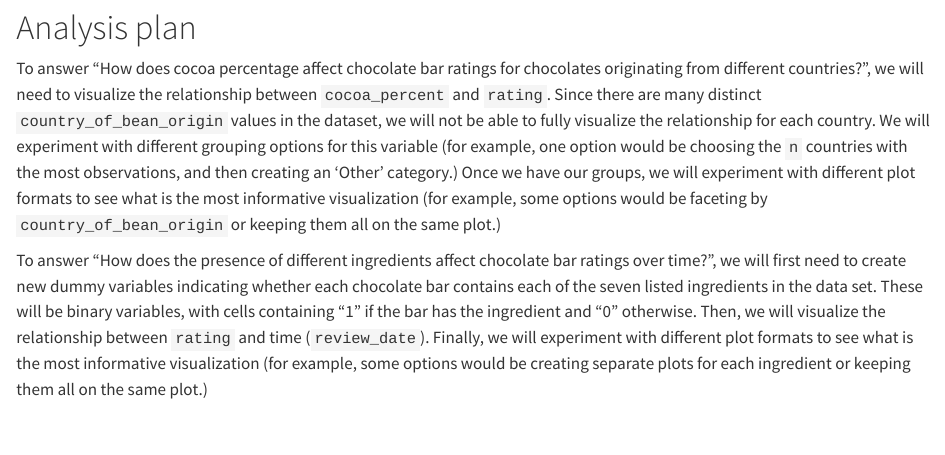
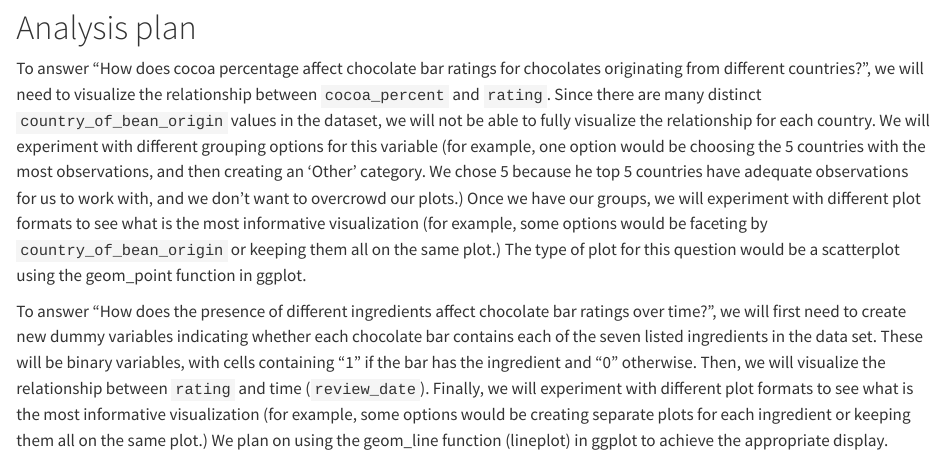
Before and after one commit to vizdata-s23/project-01-blue_team, a Quarto document (proposal.qmd): the page in a window 1100 px wide, from 810 px down. Rendered offline with R 4.5, knitr and Pandoc in place of Quarto, with nearby package versions; long lines of code are wrapped.

Commit message:
modified proposal based on issues opened by peer review teams

```diff
--- a/proposal.qmd
+++ b/proposal.qmd
@@ -35,6 +35,6 @@ We selected this dataset because our group identified a common interest in choco
 
 # Analysis plan
 
-To answer "How does cocoa percentage affect chocolate bar ratings for chocolates originating from different countries?", we will need to visualize the relationship between `cocoa_percent` and `rating`. Since there are many distinct `country_of_bean_origin` values in the dataset, we will not be able to fully visualize the relationship for each country. We will experiment with different grouping options for this variable (for example, one option would be choosing the `n` countries with the most observations, and then creating an 'Other' category.) Once we have our groups, we will experiment with different plot formats to see what is the most informative visualization (for example, some options would be faceting by `country_of_bean_origin` or keeping them all on the same plot.)
+To answer "How does cocoa percentage affect chocolate bar ratings for chocolates originating from different countries?", we will need to visualize the relationship between `cocoa_percent` and `rating`. Since there are many distinct `country_of_bean_origin` values in the dataset, we will not be able to fully visualize the relationship for each country. We will experiment with different grouping options for this variable (for example, one option would be choosing the 5 countries with the most observations, and then creating an 'Other' category. We chose 5 because he top 5 countries have adequate observations for us to work with, and we don't want to overcrowd our plots.) Once we have our groups, we will experiment with different plot formats to see what is the most informative visualization (for example, some options would be faceting by `country_of_bean_origin` or keeping them all on the same plot.) The type of plot for this question would be a scatterplot using the geom_point function in ggplot.
 
-To answer "How does the presence of different ingredients affect chocolate bar ratings over time?", we will first need to create new dummy variables indicating whether each chocolate bar contains each of the seven listed ingredients in the data set. These will be binary variables, with cells containing "1" if the bar has the ingredient and "0" otherwise. Then, we will visualize the relationship between `rating` and time (`review_date`). Finally, we will experiment with different plot formats to see what is the most informative visualization (for example, some options would be creating separate plots for each ingredient or keeping them all on the same plot.)
+To answer "How does the presence of different ingredients affect chocolate bar ratings over time?", we will first need to create new dummy variables indicating whether each chocolate bar contains each of the seven listed ingredients in the data set. These will be binary variables, with cells containing "1" if the bar has the ingredient and "0" otherwise. Then, we will visualize the relationship between `rating` and time (`review_date`). Finally, we will experiment with different plot formats to see what is the most informative visualization (for example, some options would be creating separate plots for each ingredient or keeping them all on the same plot.) We plan on using the geom_line function (lineplot) in ggplot to achieve the appropriate display.
```
